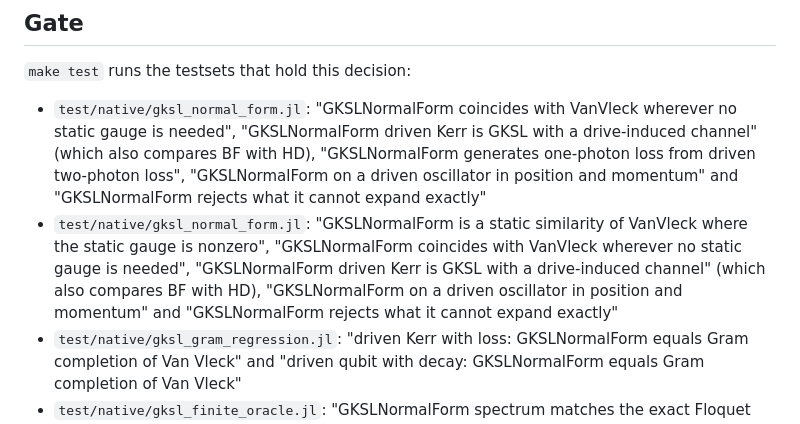
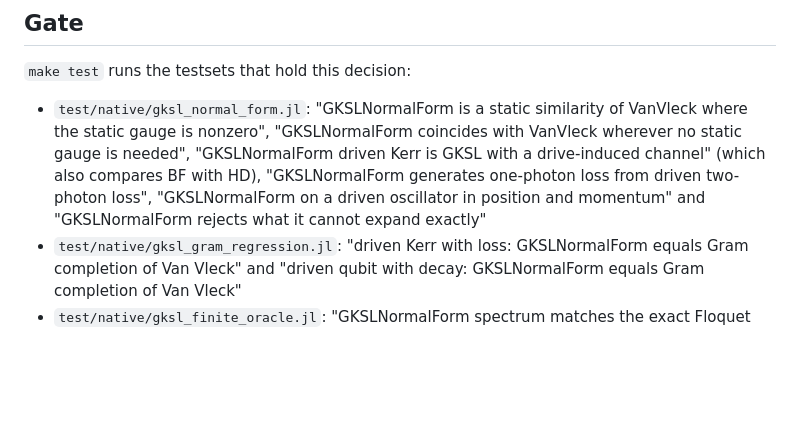
Before and after one commit to oameye/FloquetExpansions.jl, a Markdown page: docs/adr/0011-generator-native-gksl-expansion.md, the part around the change. Rendered like a GitHub page; blank space fills up the shorter version.

Commit message:
docs: list test/native/gksl_normal_form.jl once in the ADR 0011 gate

```diff
--- a/docs/adr/0011-generator-native-gksl-expansion.md
+++ b/docs/adr/0011-generator-native-gksl-expansion.md
@@ -55,8 +55,7 @@ Symbolic parameters, and a terminal virtual gauge for an order with no polynomia
 
 `make test` runs the testsets that hold this decision:
 
-- `test/native/gksl_normal_form.jl`: "GKSLNormalForm coincides with VanVleck wherever no static gauge is needed", "GKSLNormalForm driven Kerr is GKSL with a drive-induced channel" (which also compares BF with HD), "GKSLNormalForm generates one-photon loss from driven two-photon loss", "GKSLNormalForm on a driven oscillator in position and momentum" and "GKSLNormalForm rejects what it cannot expand exactly"
-- `test/native/gksl_normal_form.jl`: "GKSLNormalForm is a static similarity of VanVleck where the static gauge is nonzero", "GKSLNormalForm coincides with VanVleck wherever no static gauge is needed", "GKSLNormalForm driven Kerr is GKSL with a drive-induced channel" (which also compares BF with HD), "GKSLNormalForm on a driven oscillator in position and momentum" and "GKSLNormalForm rejects what it cannot expand exactly"
+- `test/native/gksl_normal_form.jl`: "GKSLNormalForm is a static similarity of VanVleck where the static gauge is nonzero", "GKSLNormalForm coincides with VanVleck wherever no static gauge is needed", "GKSLNormalForm driven Kerr is GKSL with a drive-induced channel" (which also compares BF with HD), "GKSLNormalForm generates one-photon loss from driven two-photon loss", "GKSLNormalForm on a driven oscillator in position and momentum" and "GKSLNormalForm rejects what it cannot expand exactly"
 - `test/native/gksl_gram_regression.jl`: "driven Kerr with loss: GKSLNormalForm equals Gram completion of Van Vleck" and "driven qubit with decay: GKSLNormalForm equals Gram completion of Van Vleck"
 - `test/native/gksl_finite_oracle.jl`: "GKSLNormalForm spectrum matches the exact Floquet exponents", "GKSLNormalForm driven Kerr matches the truncated Floquet exponents" and "GKSLNormalForm Kossakowski matrix is positive semidefinite at finite frequency"
 - `test/native/gksl_phase_independence.jl`: "GKSLNormalForm is independent of the drive phase"
```
